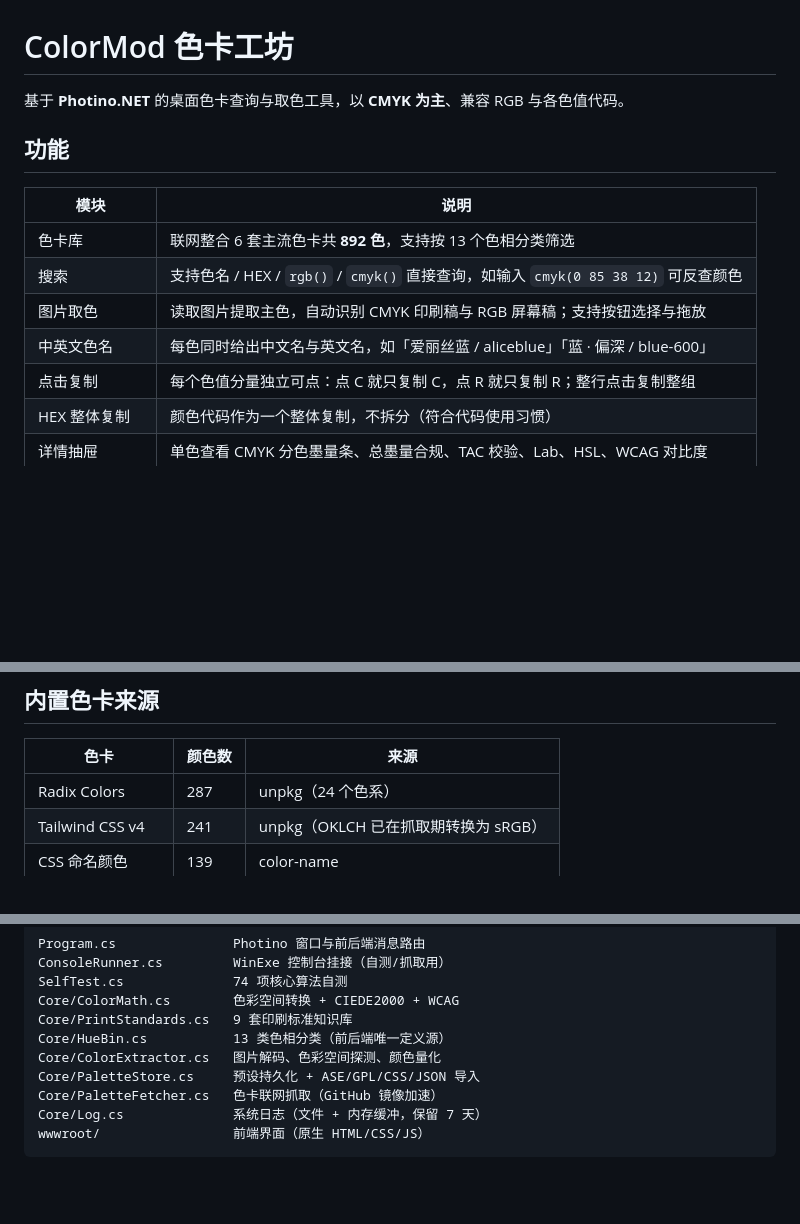
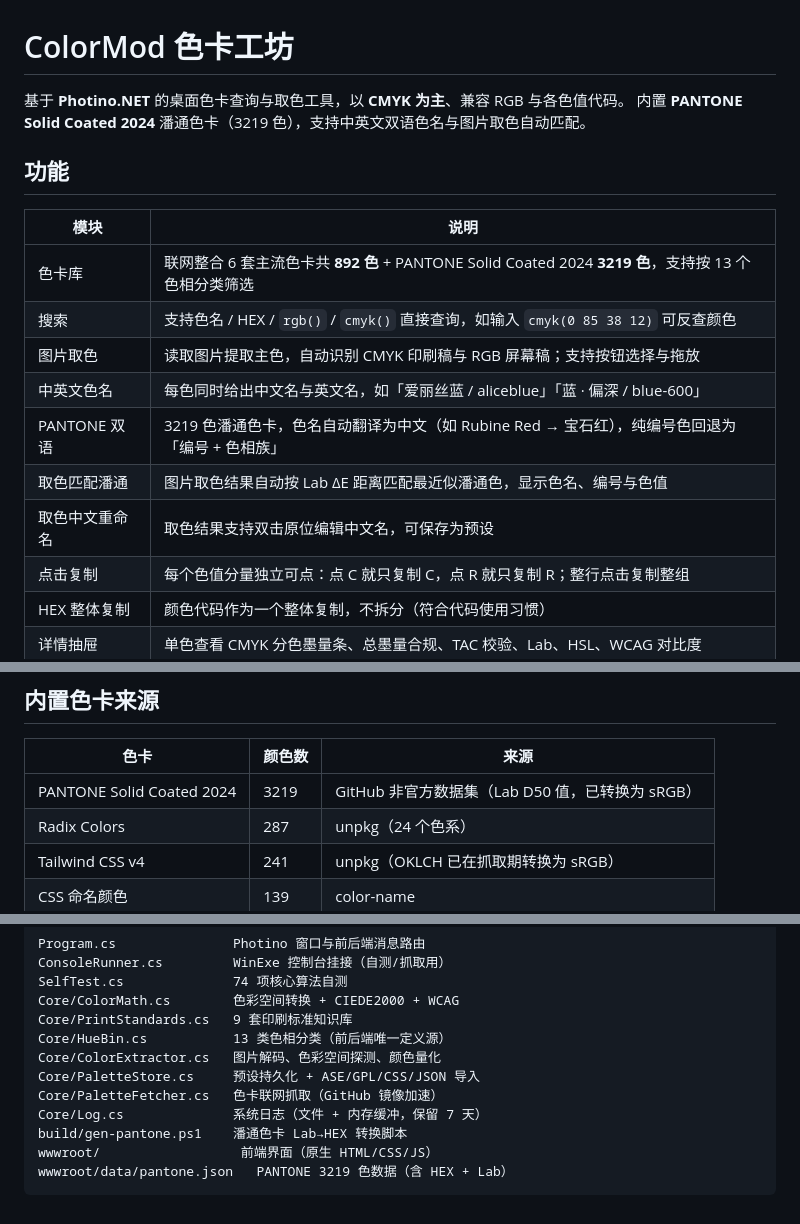
Before and after one commit to 3902850445/ColorCardStudio, a Markdown page: README.md, 3 parts joined by grey strips. Rendered like a GitHub page; blank space fills up the shorter version.

Commit message:
docs: update README with PANTONE color card information

````diff
--- a/README.md
+++ b/README.md
@@ -1,15 +1,19 @@
 # ColorMod 色卡工坊
 
 基于 **Photino.NET** 的桌面色卡查询与取色工具，以 **CMYK 为主**、兼容 RGB 与各色值代码。
+内置 **PANTONE Solid Coated 2024** 潘通色卡（3219 色），支持中英文双语色名与图片取色自动匹配。
 
 ## 功能
 
 | 模块 | 说明 |
 | --- | --- |
-| 色卡库 | 联网整合 6 套主流色卡共 **892 色**，支持按 13 个色相分类筛选 |
+| 色卡库 | 联网整合 6 套主流色卡共 **892 色** + PANTONE Solid Coated 2024 **3219 色**，支持按 13 个色相分类筛选 |
 | 搜索 | 支持色名 / HEX / `rgb()` / `cmyk()` 直接查询，如输入 `cmyk(0 85 38 12)` 可反查颜色 |
 | 图片取色 | 读取图片提取主色，自动识别 CMYK 印刷稿与 RGB 屏幕稿；支持按钮选择与拖放 |
 | 中英文色名 | 每色同时给出中文名与英文名，如「爱丽丝蓝 / aliceblue」「蓝 · 偏深 / blue-600」 |
+| PANTONE 双语 | 3219 色潘通色卡，色名自动翻译为中文（如 Rubine Red → 宝石红），纯编号色回退为「编号 + 色相族」 |
+| 取色匹配潘通 | 图片取色结果自动按 Lab ΔE 距离匹配最近似潘通色，显示色名、编号与色值 |
+| 取色中文重命名 | 取色结果支持双击原位编辑中文名，可保存为预设 |
 | 点击复制 | 每个色值分量独立可点：点 C 就只复制 C，点 R 就只复制 R；整行点击复制整组 |
 | HEX 整体复制 | 颜色代码作为一个整体复制，不拆分（符合代码使用习惯） |
 | 详情抽屉 | 单色查看 CMYK 分色墨量条、总墨量合规、TAC 校验、Lab、HSL、WCAG 对比度 |
@@ -118,6 +122,7 @@ CSS 变量、HEX/名称列表。导入时：
 
 | 色卡 | 颜色数 | 来源 |
 | --- | --- | --- |
+| PANTONE Solid Coated 2024 | 3219 | GitHub 非官方数据集（Lab D50 值，已转换为 sRGB） |
 | Radix Colors | 287 | unpkg（24 个色系） |
 | Tailwind CSS v4 | 241 | unpkg（OKLCH 已在抓取期转换为 sRGB） |
 | CSS 命名颜色 | 139 | color-name |
@@ -298,5 +303,7 @@ Core/ColorExtractor.cs   图片解码、色彩空间探测、颜色量化
 Core/PaletteStore.cs     预设持久化 + ASE/GPL/CSS/JSON 导入
 Core/PaletteFetcher.cs   色卡联网抓取（GitHub 镜像加速）
 Core/Log.cs              系统日志（文件 + 内存缓冲，保留 7 天）
-wwwroot/                 前端界面（原生 HTML/CSS/JS）
+build/gen-pantone.ps1    潘通色卡 Lab→HEX 转换脚本
+wwwroot/                  前端界面（原生 HTML/CSS/JS）
+wwwroot/data/pantone.json   PANTONE 3219 色数据（含 HEX + Lab）
 ```
````
